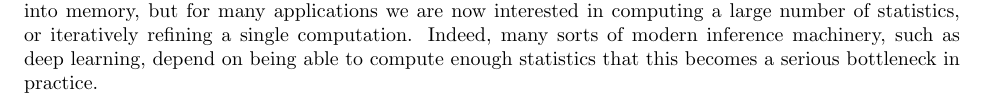
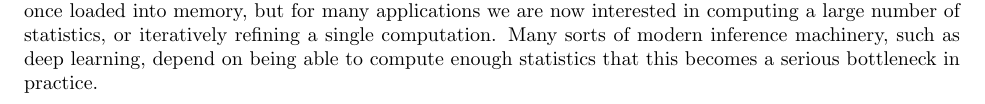
Before and after one commit to petrelharp/treestats_ms, a LaTeX document (treestats_paper.tex): part of page 1 of 23, cut so that both start at the same text. Compiled offline with pdfLaTeX.

Commit message:
Remove Indeed,

```diff
--- a/treestats_paper.tex
+++ b/treestats_paper.tex
@@ -138,7 +138,7 @@ Computing a single summary from this matrix is still relatively quick,
 once loaded into memory,
 but for many applications we are now interested in computing a large number of statistics,
 or iteratively refining a single computation.
-Indeed, many sorts of modern inference machinery, such as deep learning,
+Many sorts of modern inference machinery, such as deep learning,
 depend on being able to compute enough statistics that this becomes a serious bottleneck in practice.
 
 The \emph{succinct tree sequence} (or \emph{tree sequence}, for brevity) is a data
```
